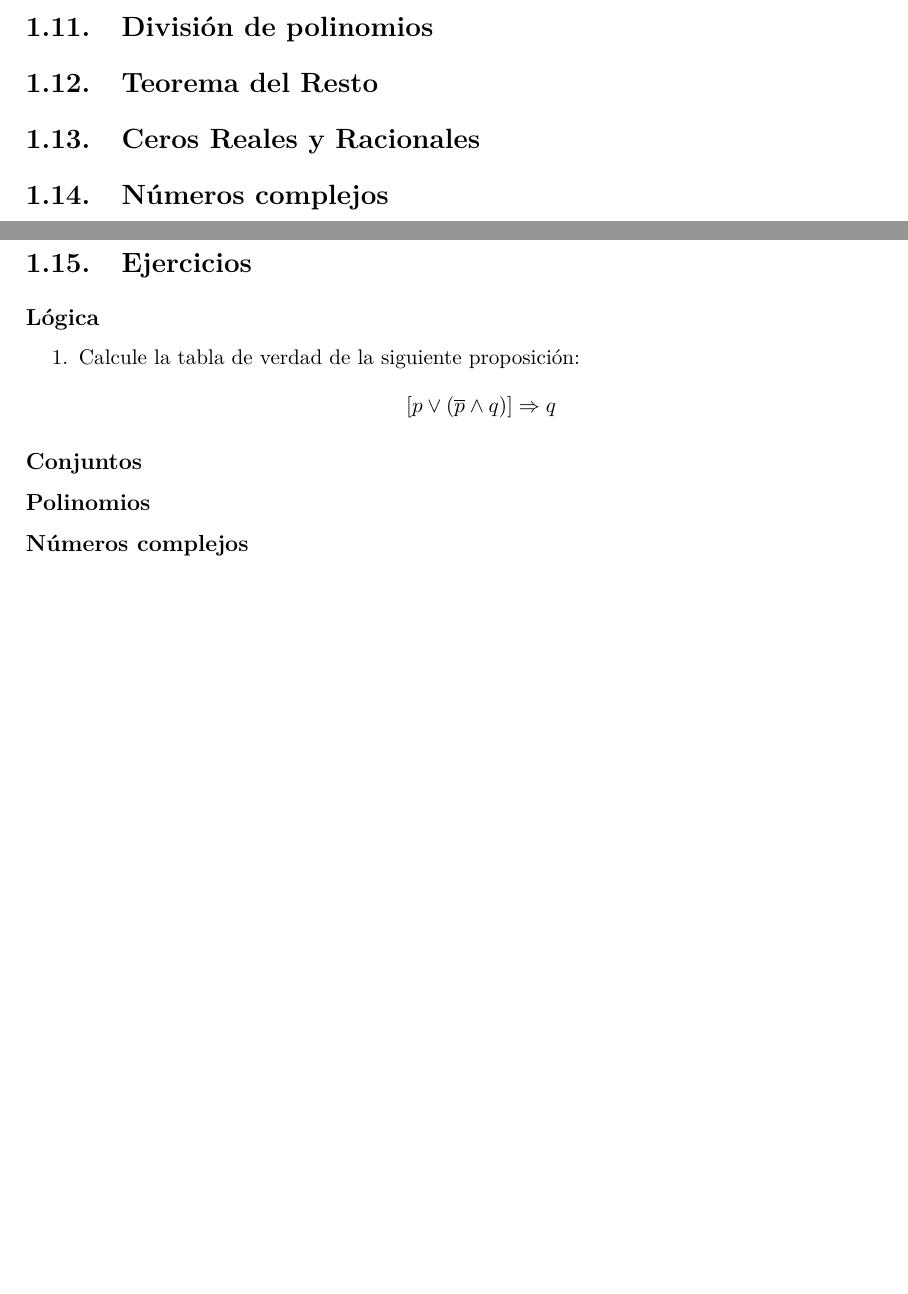
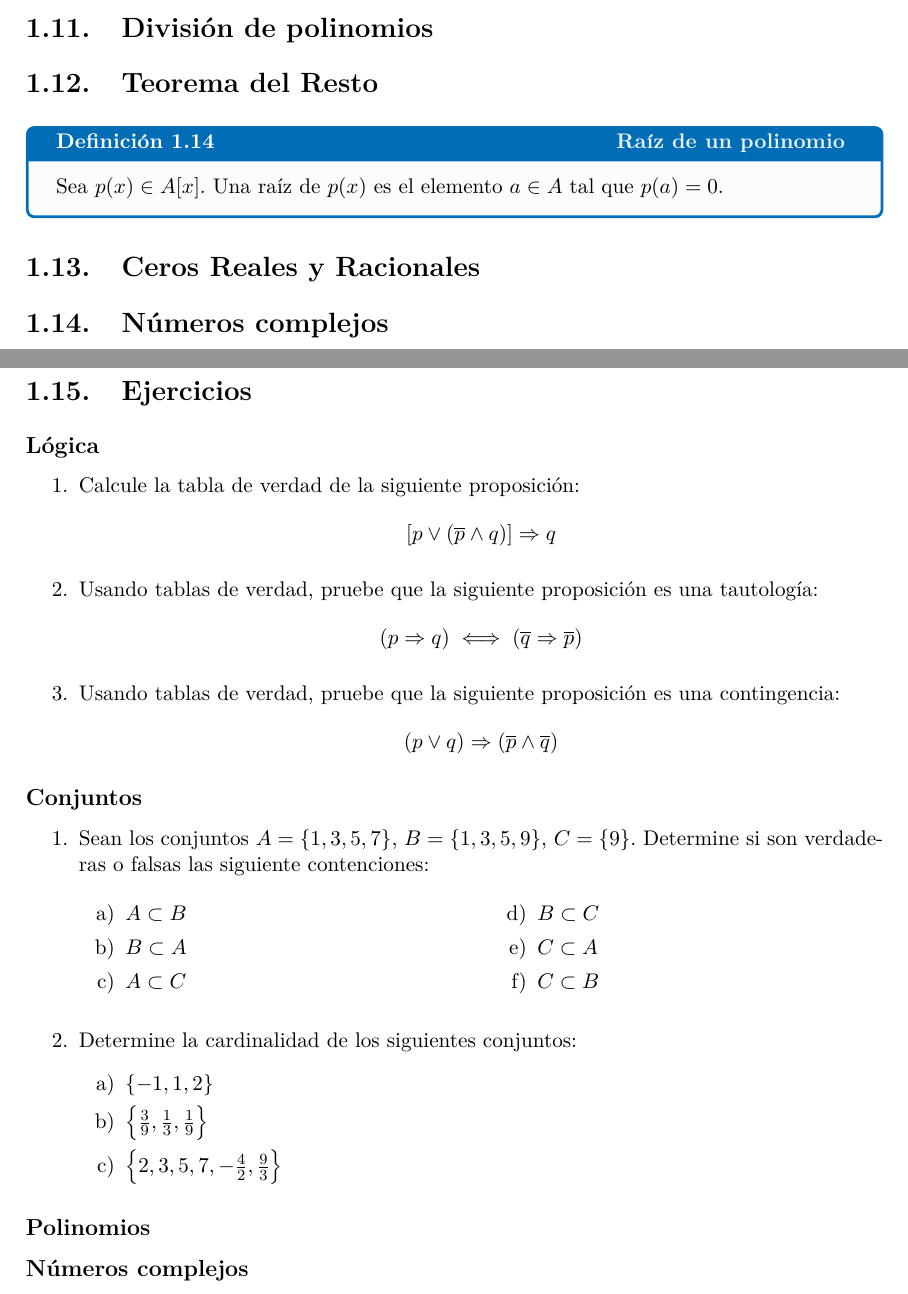
Before and after one commit to rsgenus1/apunte-mat-1-stem-UST, a LaTeX book (main.tex): two parts of pages 20 and 21 of 30 before the commit and two parts of pages 21 and 22 of 32 after it, joined at a grey line, cut so that both start at the same text, the shorter picture padded with empty space. Compiled offline with pdfLaTeX.

Commit message:
Se agrego lo basico de polinomios y algunos ejercicios adicionales de logica y de conjuntos

```diff
--- a/main.tex
+++ b/main.tex
@@ -803,6 +848,12 @@ También tenemos que conocer los nombres usuales que utilizaremos para referirno
 
 \section{División de polinomios}
 \section{Teorema del Resto}
+\begin{definition}{Ra\'iz de un polinomio}\index{Ra\'iz!de un polinomio}
+    Sea \(p(x)\in A[x]\). Una ra\'iz de \(p(x)\) es el elemento \(a\in A\) tal que \(p(a)=0\).
+\end{definition}
+
+
+
 \section{Ceros Reales y Racionales}
 
 \section{Números complejos}
@@ -814,8 +865,32 @@ También tenemos que conocer los nombres usuales que utilizaremos para referirno
 \begin{enumerate}
     \item Calcule la tabla de verdad de la siguiente proposición:
             \[\left[p\vee(\overline{p}\wedge q)\right]\Rightarrow q\]
+    \item Usando tablas de verdad, pruebe que la siguiente proposición es una tautología:
+        \[\left(p\Rightarrow q\right) \iff \left(\overline{q}\Rightarrow \overline{p}\right)\]
+    \item Usando tablas de verdad, pruebe que la siguiente proposición es una contingencia:
+        \[(p\vee q) \Rightarrow (\overline{p}\wedge \overline{q})\]
 \end{enumerate}
 \subsection*{Conjuntos}
+\begin{enumerate}
+    \item Sean los conjuntos \(A=\set{1,3,5,7}\), \(B=\set{1,3,5,9}\), \(C=\set{9}\).
+        Determine si son verdaderas o falsas las siguiente contenciones:
+        \begin{multicols}{2}
+        \begin{enumerate}[label=\alph*)]
+            \item \(A\subset B\)
+            \item \(B\subset A\)
+            \item \(A\subset C\)
+            \item \(B\subset C\)
+            \item \(C\subset A\)
+            \item \(C\subset B\)
+        \end{enumerate}
+        \end{multicols}
+    \item Determine la cardinalidad de los siguientes conjuntos:
+        \begin{enumerate}[label=\alph*)]
+            \item \(\set{-1, 1,2}\)
+            \item \(\set{\frac39,\frac13,\frac19}\)
+            \item \(\set{2,3,5,7,-\frac42,\frac93}\)
+        \end{enumerate}
+\end{enumerate}
 \subsection*{Polinomios}
 \subsection*{Números complejos}
 
```
Also changed, not shown: main.pdf, main.tex (47 more changed lines), 1 other file.
